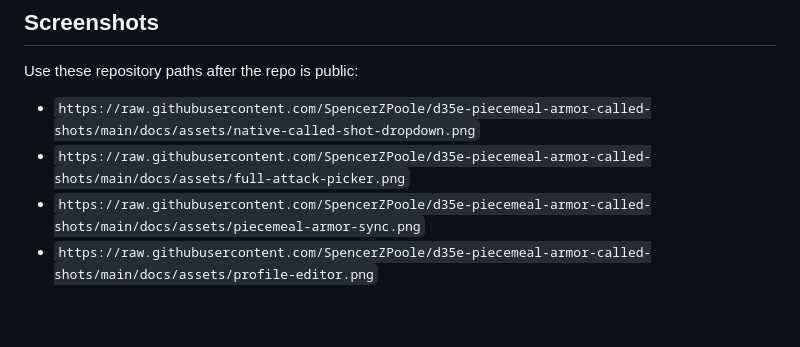
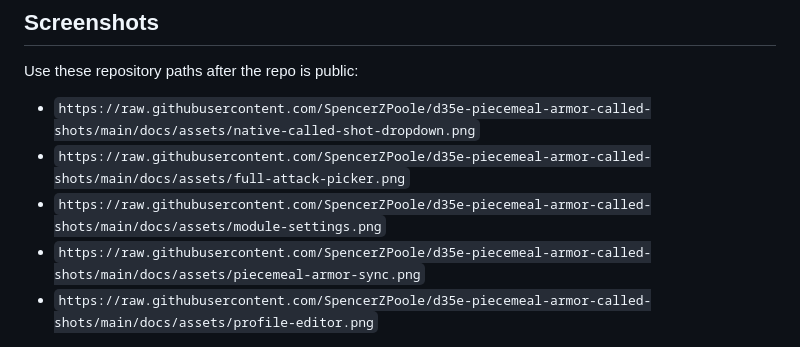
Before and after one commit to SpencerZPoole/d35e-piecemeal-armor-called-shots, a Markdown page: docs/foundry-package-listing.md, the part around the change. GitHub-like rendering; blank space fills up the shorter version.

```diff
--- a/docs/foundry-package-listing.md
+++ b/docs/foundry-package-listing.md
@@ -63,6 +63,7 @@ Use these repository paths after the repo is public:
 
 - `https://raw.githubusercontent.com/SpencerZPoole/d35e-piecemeal-armor-called-shots/main/docs/assets/native-called-shot-dropdown.png`
 - `https://raw.githubusercontent.com/SpencerZPoole/d35e-piecemeal-armor-called-shots/main/docs/assets/full-attack-picker.png`
+- `https://raw.githubusercontent.com/SpencerZPoole/d35e-piecemeal-armor-called-shots/main/docs/assets/module-settings.png`
 - `https://raw.githubusercontent.com/SpencerZPoole/d35e-piecemeal-armor-called-shots/main/docs/assets/piecemeal-armor-sync.png`
 - `https://raw.githubusercontent.com/SpencerZPoole/d35e-piecemeal-armor-called-shots/main/docs/assets/profile-editor.png`
 
```
Also changed, not shown: README.md (+2 -1 lines), docs/USER_GUIDE.md (+17 -2 lines), docs/assets/module-settings.png (added).
